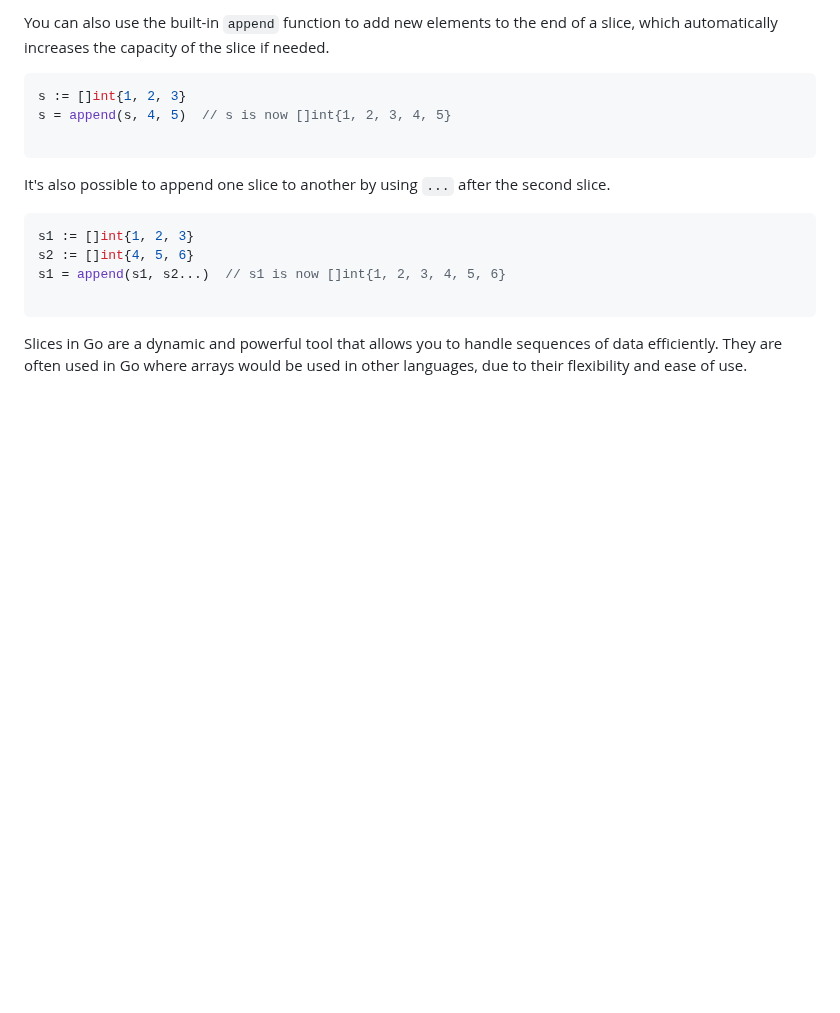
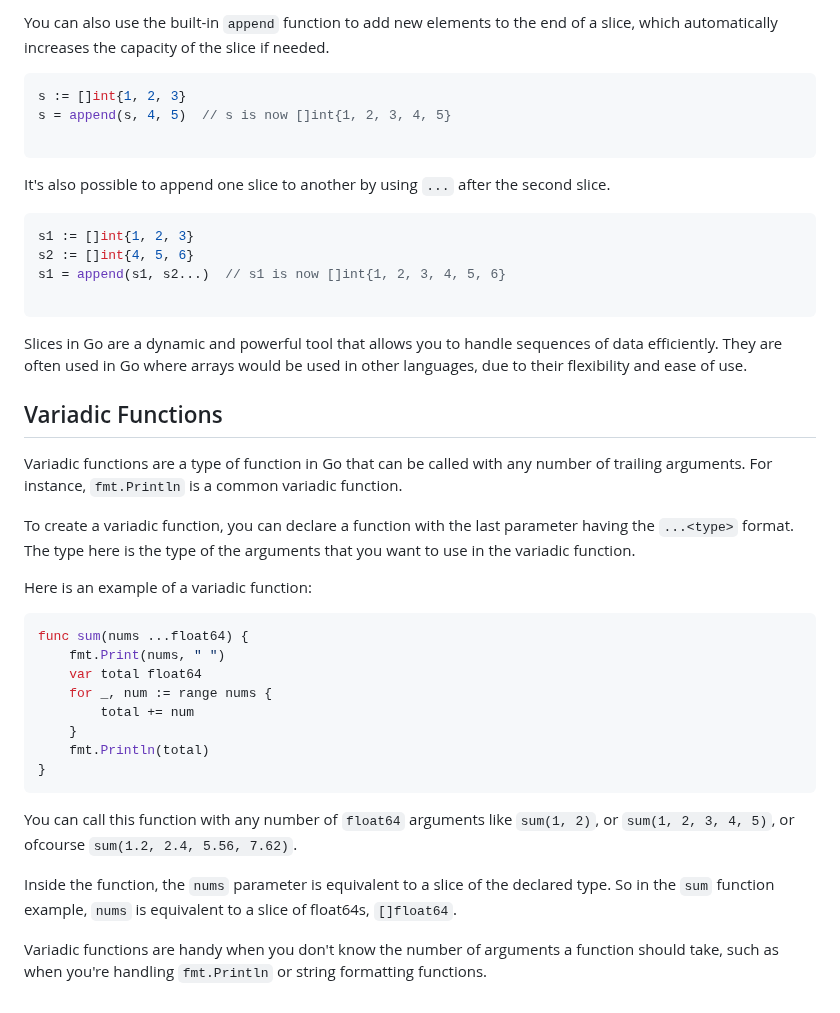
Before and after one commit to yunusparvezkhan/go-c101, a Markdown page: README.md, the part around the change. GitHub-like rendering; blank space fills up the shorter version.

Commit message:
docs(readme): write about variadic functions

````diff
--- a/README.md
+++ b/README.md
@@ -475,3 +475,28 @@ s1 = append(s1, s2...)  // s1 is now []int{1, 2, 3, 4, 5, 6}
 ```
 
 Slices in Go are a dynamic and powerful tool that allows you to handle sequences of data efficiently. They are often used in Go where arrays would be used in other languages, due to their flexibility and ease of use.
+
+## Variadic Functions
+
+Variadic functions are a type of function in Go that can be called with any number of trailing arguments. For instance, `fmt.Println` is a common variadic function.
+
+To create a variadic function, you can declare a function with the last parameter having the `...<type>` format. The type here is the type of the arguments that you want to use in the variadic function.
+
+Here is an example of a variadic function:
+
+```go
+func sum(nums ...float64) {
+    fmt.Print(nums, " ")
+    var total float64
+    for _, num := range nums {
+        total += num
+    }
+    fmt.Println(total)
+}
+```
+
+You can call this function with any number of `float64` arguments like `sum(1, 2)`, or `sum(1, 2, 3, 4, 5)`, or ofcourse `sum(1.2, 2.4, 5.56, 7.62)`.
+
+Inside the function, the `nums` parameter is equivalent to a slice of the declared type. So in the `sum` function example, `nums` is equivalent to a slice of float64s, `[]float64`.
+
+Variadic functions are handy when you don't know the number of arguments a function should take, such as when you're handling `fmt.Println` or string formatting functions.
````
